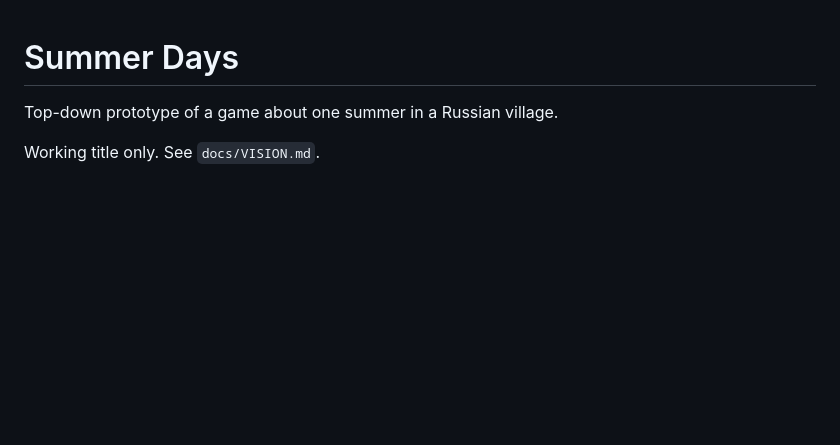
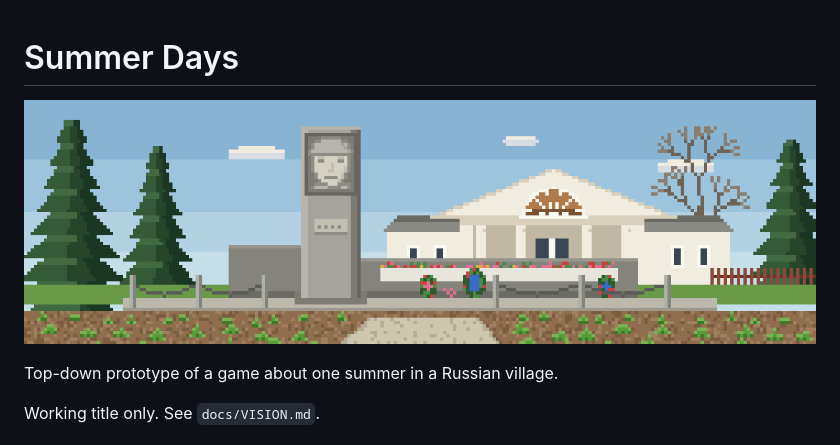
Before and after one commit to azbykov/summer-days, a Markdown page: README.md, the part around the change. GitHub-like rendering; pictures changed too: docs/cover.png (added); blank space fills up the shorter version.

Commit message:
add cover

```diff
--- a/README.md
+++ b/README.md
@@ -1,4 +1,6 @@
 # Summer Days
+
+![The war memorial and the village club](docs/cover.png)
 
 Top-down prototype of a game about one summer in a Russian village.
 
```
